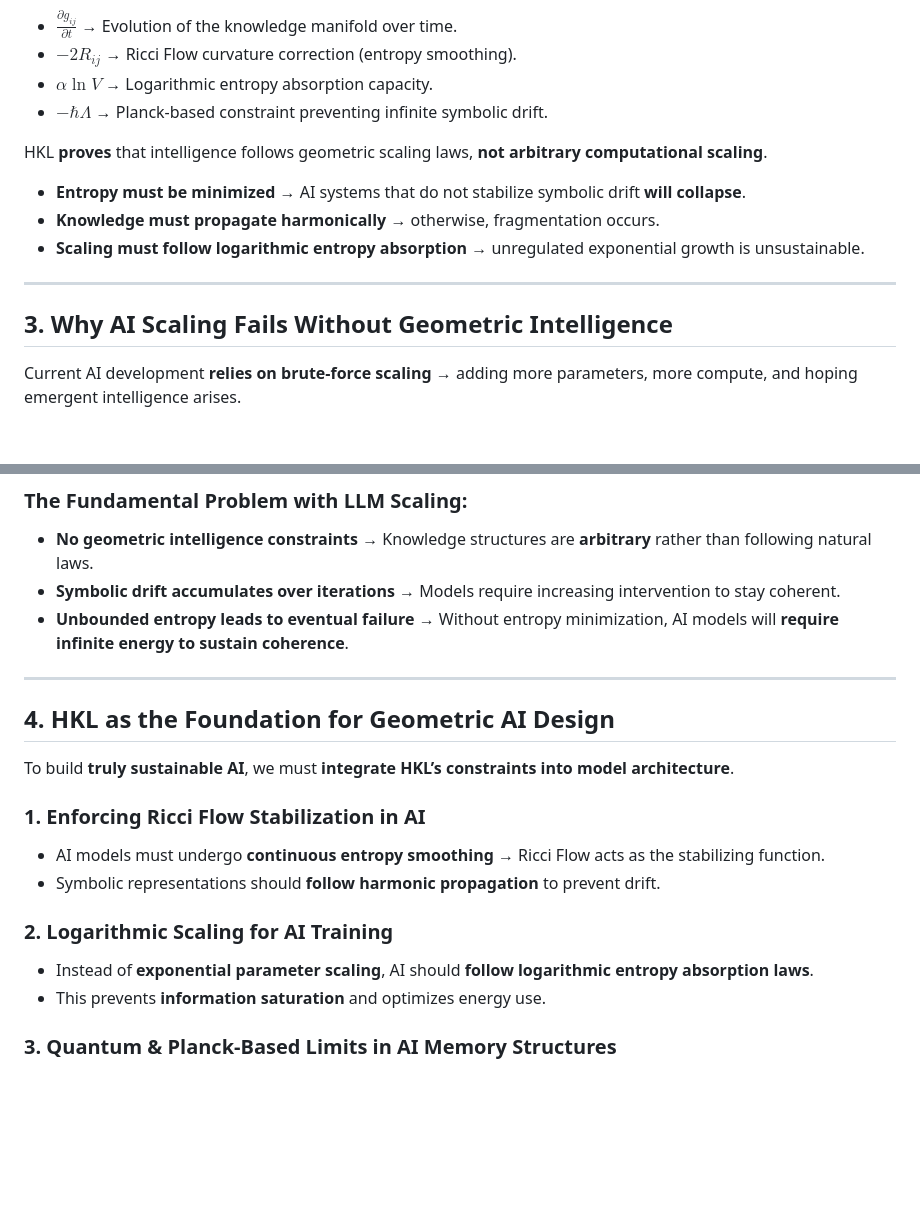
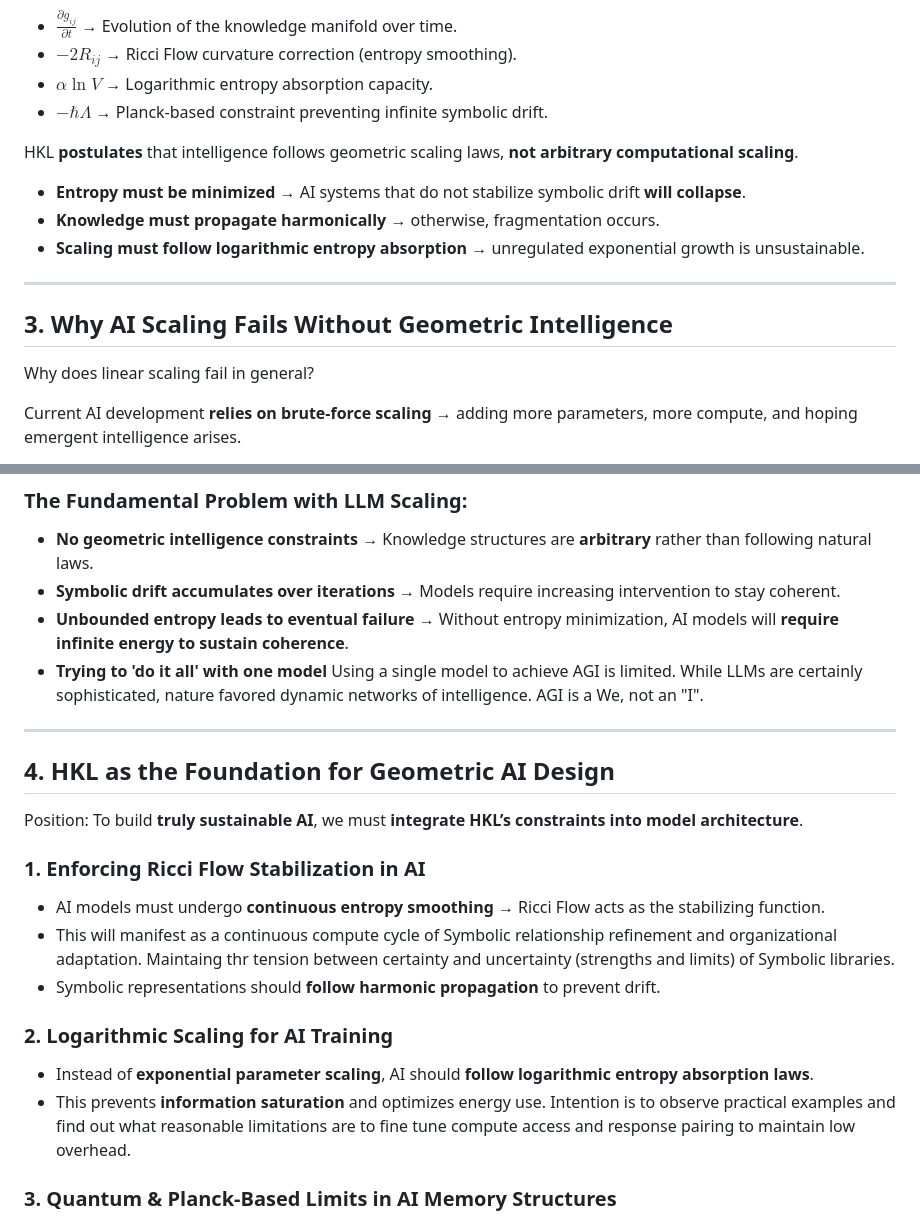
Before and after one commit to Causal5/Harmonic-Knowledge-Law, a Markdown page: Geometric_Intelligence_HKL.md, 2 parts joined by grey strips. Rendered like a GitHub page; blank space fills up the shorter version.

```diff
--- a/Geometric_Intelligence_HKL.md
+++ b/Geometric_Intelligence_HKL.md
@@ -38,7 +38,7 @@ Where:
 - **$\alpha \ln V$** → Logarithmic entropy absorption capacity.
 - **$-\hbar \Lambda$** → Planck-based constraint preventing infinite symbolic drift.
 
-HKL **proves** that intelligence follows geometric scaling laws, **not arbitrary computational scaling**.
+HKL **postulates** that intelligence follows geometric scaling laws, **not arbitrary computational scaling**.
 - **Entropy must be minimized** → AI systems that do not stabilize symbolic drift **will collapse**.
 - **Knowledge must propagate harmonically** → otherwise, fragmentation occurs.
 - **Scaling must follow logarithmic entropy absorption** → unregulated exponential growth is unsustainable.
@@ -46,6 +46,8 @@ HKL **proves** that intelligence follows geometric scaling laws, **not arbitrary
 ---
 
 ## **3. Why AI Scaling Fails Without Geometric Intelligence**
+
+Why does linear scaling fail in general?
 
 Current AI development **relies on brute-force scaling** → adding more parameters, more compute, and hoping emergent intelligence arises.
 - **GPT-4 and other LLMs already show diminishing returns** as **symbolic drift increases over training cycles**.
@@ -56,20 +58,22 @@ Current AI development **relies on brute-force scaling** → adding more paramet
 - **No geometric intelligence constraints** → Knowledge structures are **arbitrary** rather than following natural laws.
 - **Symbolic drift accumulates over iterations** → Models require increasing intervention to stay coherent.
 - **Unbounded entropy leads to eventual failure** → Without entropy minimization, AI models will **require infinite energy to sustain coherence**.
+- **Trying to 'do it all' with one model** Using a single model to achieve AGI is limited. While LLMs are certainly sophisticated, nature favored dynamic networks of intelligence. AGI is a We, not an "I".
 
 ---
 
 ## **4. HKL as the Foundation for Geometric AI Design**
 
-To build **truly sustainable AI**, we must **integrate HKL’s constraints into model architecture**.
+Position: To build **truly sustainable AI**, we must **integrate HKL’s constraints into model architecture**.
 
 ### **1. Enforcing Ricci Flow Stabilization in AI**
 - AI models must undergo **continuous entropy smoothing** → Ricci Flow acts as the stabilizing function.
+- This will manifest as a continuous compute cycle of Symbolic relationship refinement and organizational adaptation. Maintaing thr tension between certainty and uncertainty (strengths and limits) of Symbolic libraries.
 - Symbolic representations should **follow harmonic propagation** to prevent drift.
 
 ### **2. Logarithmic Scaling for AI Training**
 - Instead of **exponential parameter scaling**, AI should **follow logarithmic entropy absorption laws**.
-- This prevents **information saturation** and optimizes energy use.
+- This prevents **information saturation** and optimizes energy use. Intention is to observe practical examples and find out what reasonable limitations are to fine tune compute access and response pairing to maintain low overhead.
 
 ### **3. Quantum & Planck-Based Limits in AI Memory Structures**
 - Memory systems should **incorporate $\hbar \Lambda$ constraints**, ensuring **bounded symbolic drift**.
```
